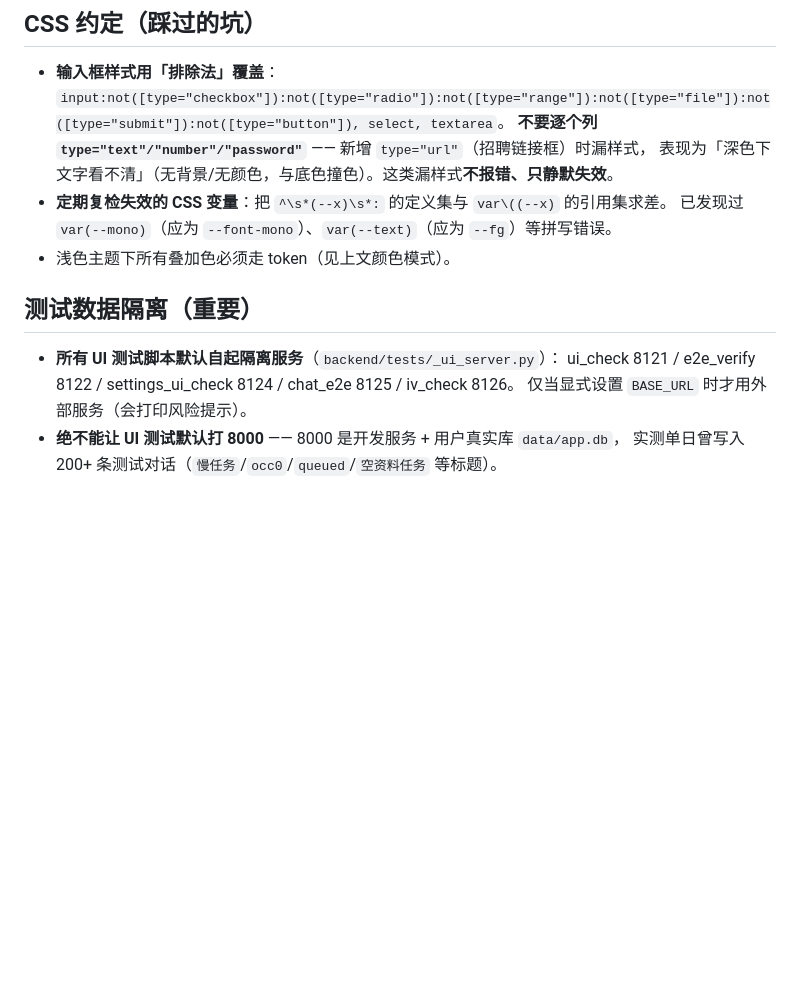
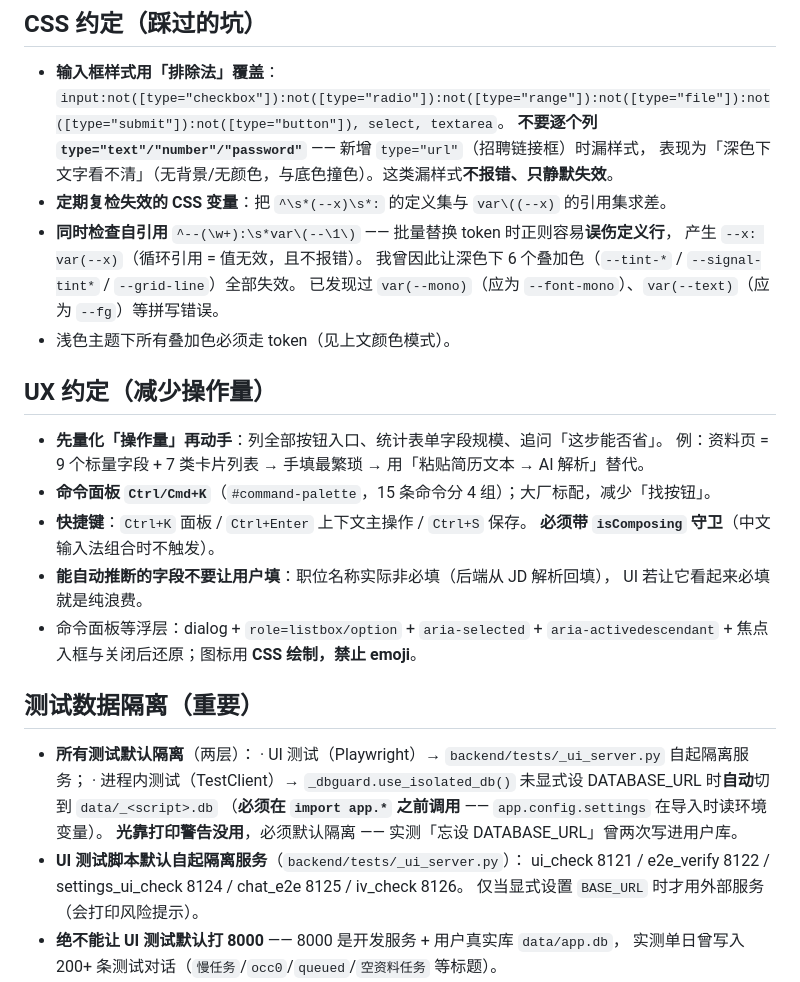
Before and after one commit to justineling/AI-Resume-Generator, a Markdown page: .workbuddy-ai/memory/MEMORY.md, the part around the change. Rendered like a GitHub page; blank space fills up the shorter version.

```diff
--- a/.workbuddy-ai/memory/MEMORY.md
+++ b/.workbuddy-ai/memory/MEMORY.md
@@ -133,11 +133,30 @@
   **不要逐个列 `type="text"/"number"/"password"`** —— 新增 `type="url"`（招聘链接框）时漏样式，
   表现为「深色下文字看不清」（无背景/无颜色，与底色撞色）。这类漏样式**不报错、只静默失效**。
 - **定期复检失效的 CSS 变量**：把 `^\s*(--x)\s*:` 的定义集与 `var\((--x)` 的引用集求差。
+- **同时检查自引用** `^--(\w+):\s*var\(--\1\)` —— 批量替换 token 时正则容易**误伤定义行**，
+  产生 `--x: var(--x)`（循环引用 = 值无效，且不报错）。
+  我曾因此让深色下 6 个叠加色（`--tint-*` / `--signal-tint*` / `--grid-line`）全部失效。
   已发现过 `var(--mono)`（应为 `--font-mono`）、`var(--text)`（应为 `--fg`）等拼写错误。
 - 浅色主题下所有叠加色必须走 token（见上文颜色模式）。
 
+## UX 约定（减少操作量）
+- **先量化「操作量」再动手**：列全部按钮入口、统计表单字段规模、追问「这步能否省」。
+  例：资料页 = 9 个标量字段 + 7 类卡片列表 → 手填最繁琐 → 用「粘贴简历文本 → AI 解析」替代。
+- **命令面板 `Ctrl/Cmd+K`**（`#command-palette`，15 条命令分 4 组）；大厂标配，减少「找按钮」。
+- **快捷键**：`Ctrl+K` 面板 / `Ctrl+Enter` 上下文主操作 / `Ctrl+S` 保存。
+  **必须带 `isComposing` 守卫**（中文输入法组合时不触发）。
+- **能自动推断的字段不要让用户填**：职位名称实际非必填（后端从 JD 解析回填），
+  UI 若让它看起来必填就是纯浪费。
+- 命令面板等浮层：dialog + `role=listbox/option` + `aria-selected` + `aria-activedescendant` +
+  焦点入框与关闭后还原；图标用 **CSS 绘制，禁止 emoji**。
+
 ## 测试数据隔离（重要）
-- **所有 UI 测试脚本默认自起隔离服务**（`backend/tests/_ui_server.py`）：
+- **所有测试默认隔离**（两层）：
+  · UI 测试（Playwright）→ `backend/tests/_ui_server.py` 自起隔离服务；
+  · 进程内测试（TestClient）→ `_dbguard.use_isolated_db()` 未显式设 DATABASE_URL 时**自动**切到 `data/_<script>.db`
+    （**必须在 `import app.*` 之前调用** —— `app.config.settings` 在导入时读环境变量）。
+  **光靠打印警告没用**，必须默认隔离 —— 实测「忘设 DATABASE_URL」曾两次写进用户库。
+- **UI 测试脚本默认自起隔离服务**（`backend/tests/_ui_server.py`）：
   ui_check 8121 / e2e_verify 8122 / settings_ui_check 8124 / chat_e2e 8125 / iv_check 8126。
   仅当显式设置 `BASE_URL` 时才用外部服务（会打印风险提示）。
 - **绝不能让 UI 测试默认打 8000** —— 8000 是开发服务 + 用户真实库 `data/app.db`，
```
Also changed, not shown: .workbuddy-ai/memory/2026-10-10.md (+56 -0 lines).
